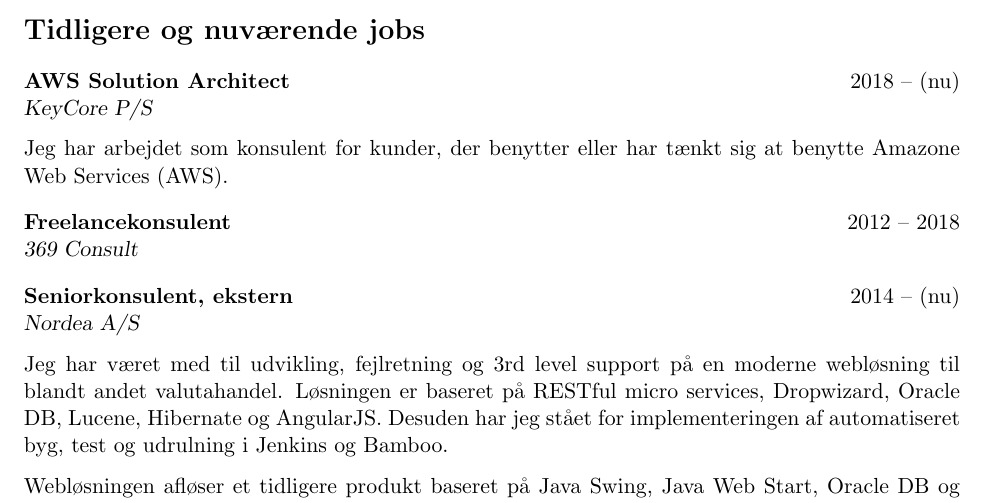
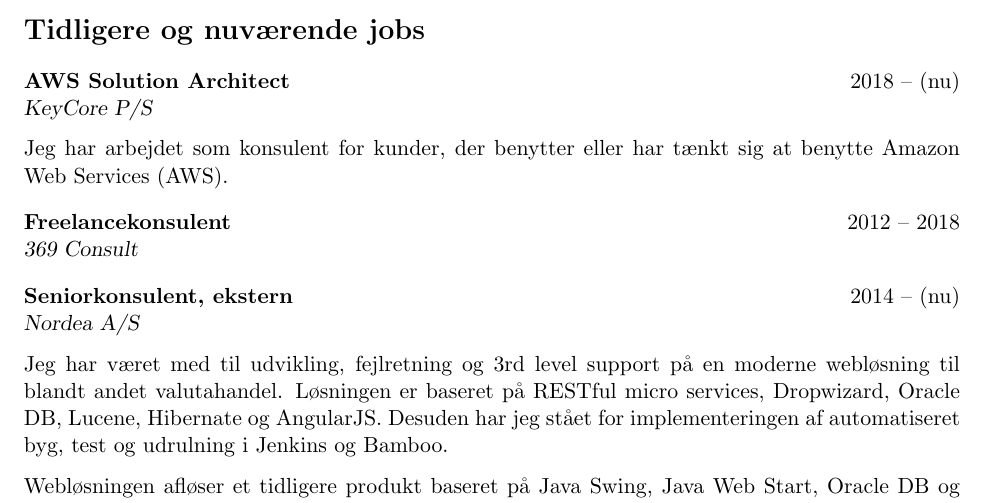
Before and after one commit to soren/resume, a LaTeX CV (cv.tex): part of page 1 of 4, cut so that both start at the same text. Compiled offline with pdfLaTeX; a LaTeX package or settings file that is missing is left out.

Commit message:
Fix spelling mistake

```diff
--- a/cv.tex
+++ b/cv.tex
@@ -67,7 +67,7 @@
 \textsl{KeyCore P/S}
 
 Jeg har arbejdet som konsulent for kunder, der benytter eller har
-tænkt sig at benytte Amazone Web Services (AWS).
+tænkt sig at benytte Amazon Web Services (AWS).
 
 \smallskip
 
```
